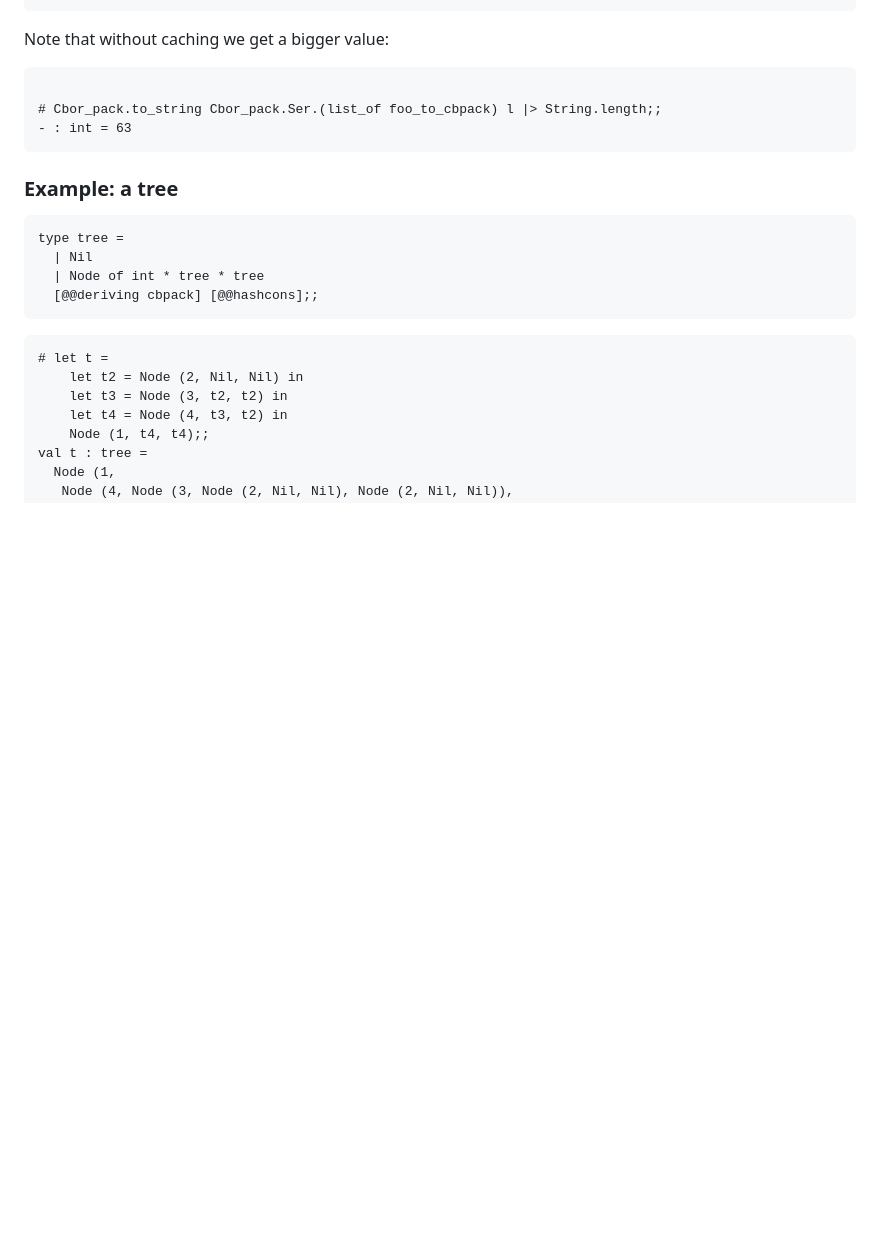
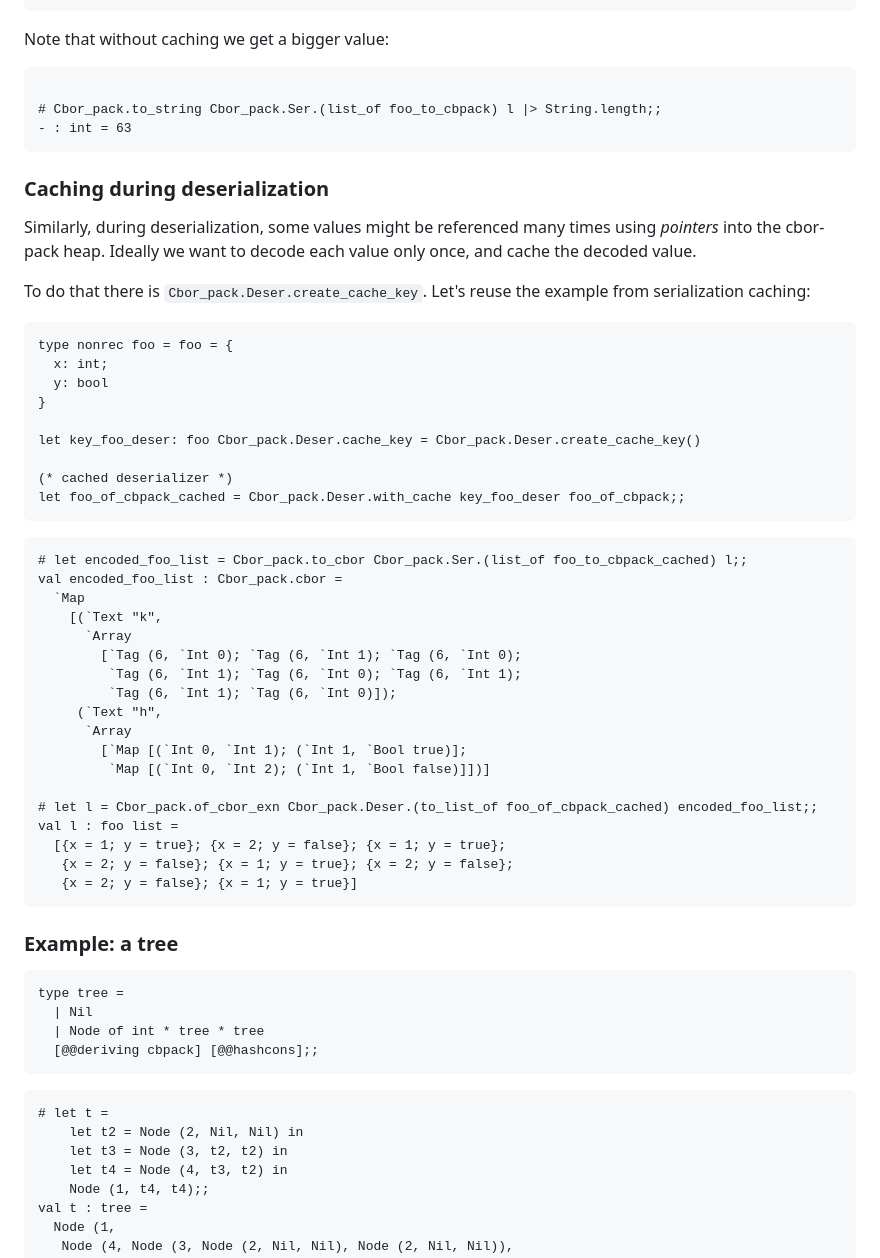
Before and after one commit to imandra-ai/cbor-pack, a Markdown page: README.md, the part around the change. Drawn GitHub-style; blank space fills up the shorter version.

Commit message:
readme: document deserialization caching

````diff
--- a/README.md
+++ b/README.md
@@ -177,6 +177,47 @@ Note that without caching we get a bigger value:
 - : int = 63
 ```
 
+### Caching during deserialization
+
+Similarly, during deserialization, some values might be referenced many times
+using _pointers_ into the cbor-pack heap. Ideally we want to decode
+each value only once, and cache the decoded value.
+
+To do that there is `Cbor_pack.Deser.create_cache_key`. Let's reuse the example from serialization caching:
+
+```ocaml
+type nonrec foo = foo = {
+  x: int;
+  y: bool
+}
+
+let key_foo_deser: foo Cbor_pack.Deser.cache_key = Cbor_pack.Deser.create_cache_key()
+
+(* cached deserializer *)
+let foo_of_cbpack_cached = Cbor_pack.Deser.with_cache key_foo_deser foo_of_cbpack;;
+```
+
+```ocaml
+# let encoded_foo_list = Cbor_pack.to_cbor Cbor_pack.Ser.(list_of foo_to_cbpack_cached) l;;
+val encoded_foo_list : Cbor_pack.cbor =
+  `Map
+    [(`Text "k",
+      `Array
+        [`Tag (6, `Int 0); `Tag (6, `Int 1); `Tag (6, `Int 0);
+         `Tag (6, `Int 1); `Tag (6, `Int 0); `Tag (6, `Int 1);
+         `Tag (6, `Int 1); `Tag (6, `Int 0)]);
+     (`Text "h",
+      `Array
+        [`Map [(`Int 0, `Int 1); (`Int 1, `Bool true)];
+         `Map [(`Int 0, `Int 2); (`Int 1, `Bool false)]])]
+
+# let l = Cbor_pack.of_cbor_exn Cbor_pack.Deser.(to_list_of foo_of_cbpack_cached) encoded_foo_list;;
+val l : foo list =
+  [{x = 1; y = true}; {x = 2; y = false}; {x = 1; y = true};
+   {x = 2; y = false}; {x = 1; y = true}; {x = 2; y = false};
+   {x = 2; y = false}; {x = 1; y = true}]
+```
+
 ### Example: a tree
 
 ```ocaml
````
